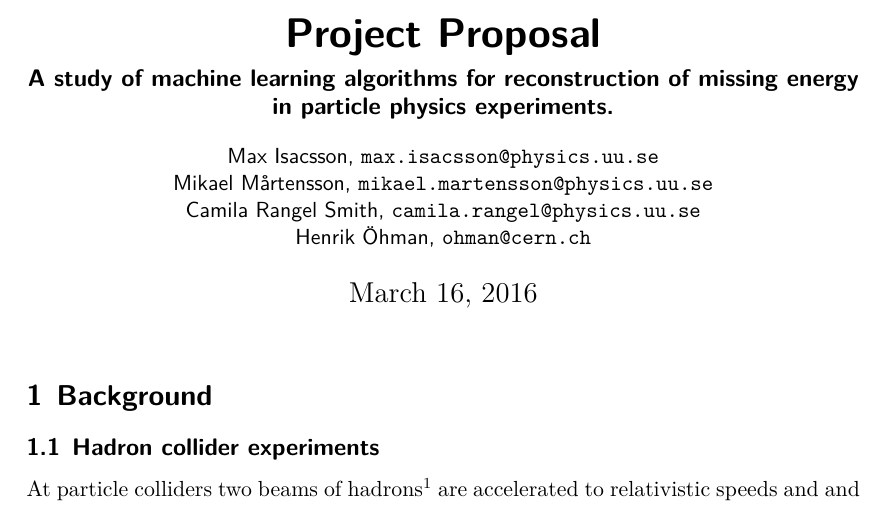
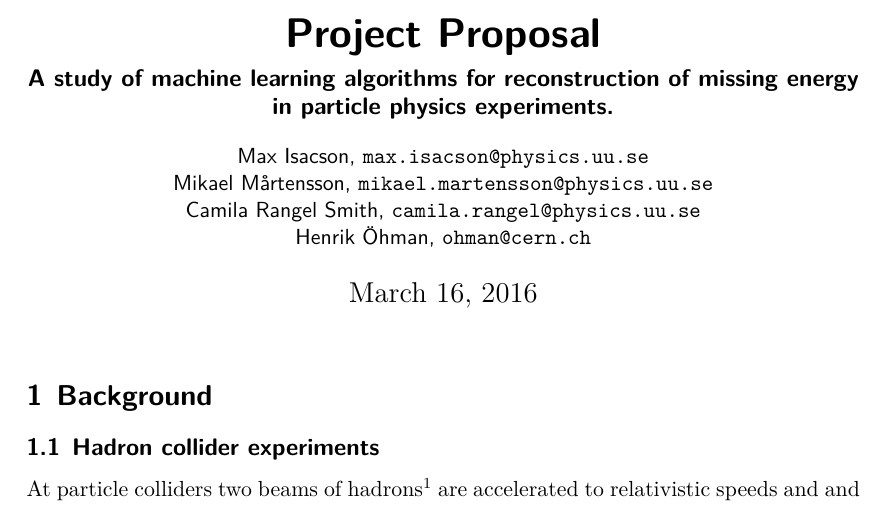
Before and after one commit to maxisacson/sml-project, a LaTeX document (proposal/proposal.tex): part of page 1 of 3, cut so that both start at the same text. Compiled offline with XeLaTeX.

Commit message:
Misspelled Isacson

```diff
--- a/proposal/proposal.tex
+++ b/proposal/proposal.tex
@@ -26,7 +26,7 @@
 % \subject{Statistical Machine Learning}
 
 \author{
-  Max Isacsson, \url{max.isacsson@physics.uu.se}
+  Max Isacson, \url{max.isacson@physics.uu.se}
   \and
   Mikael M\aa rtensson, \url{mikael.martensson@physics.uu.se}
   \and
```
